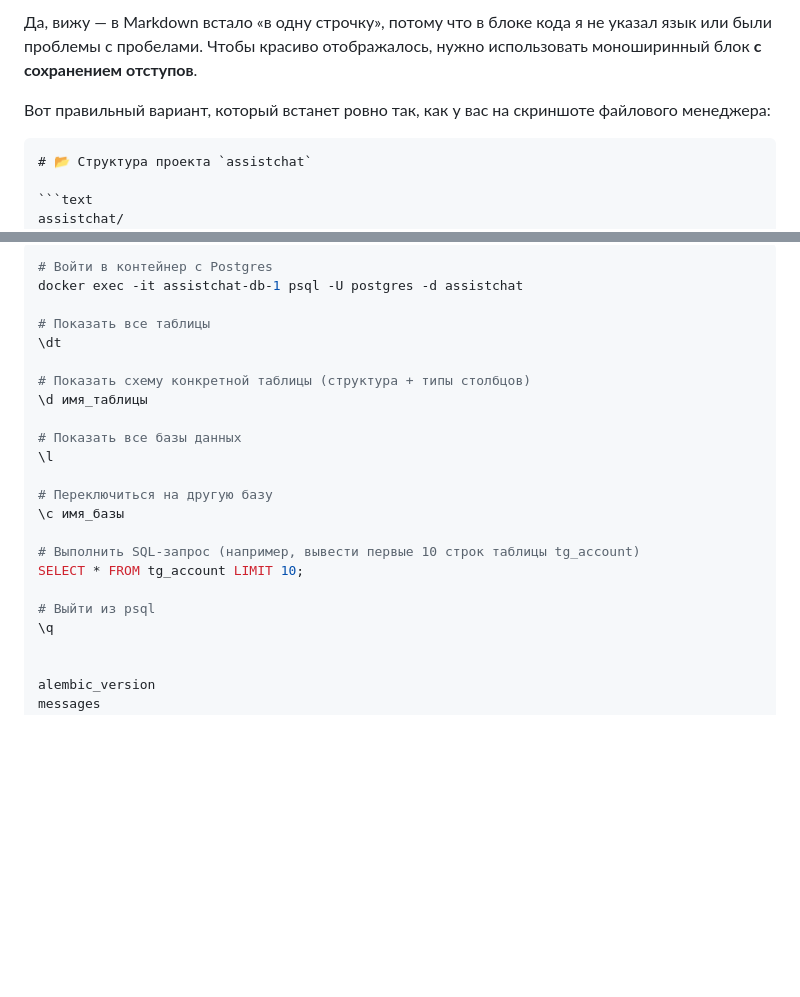
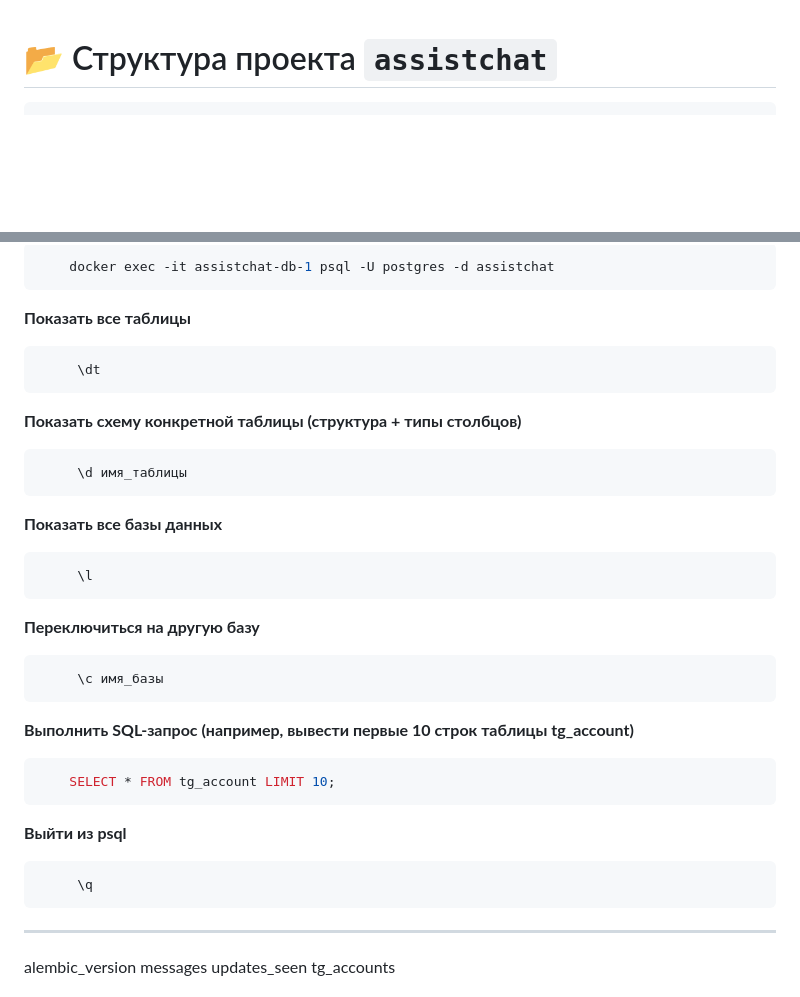
Before and after one commit to Aalam2000/assistchat, a Markdown page: README.md, 2 parts joined by grey strips. GitHub-like rendering; blank space fills up the shorter version.

Commit message:
9 Логин на сервер

````diff
--- a/README.md
+++ b/README.md
@@ -1,8 +1,3 @@
-Да, вижу — в Markdown встало «в одну строчку», потому что в блоке кода я не указал язык или были проблемы с пробелами. Чтобы красиво отображалось, нужно использовать моноширинный блок **с сохранением отступов**.
-
-Вот правильный вариант, который встанет ровно так, как у вас на скриншоте файлового менеджера:
-
-```markdown
 # 📂 Структура проекта `assistchat`
 
 ```text
@@ -162,25 +153,31 @@ docker volume ls
 ```bash
-# Войти в контейнер с Postgres
-docker exec -it assistchat-db-1 psql -U postgres -d assistchat
-
-# Показать все таблицы
-\dt
-
-# Показать схему конкретной таблицы (структура + типы столбцов)
-\d имя_таблицы
-
-# Показать все базы данных
-\l
-
-# Переключиться на другую базу
-\c имя_базы
-
-# Выполнить SQL-запрос (например, вывести первые 10 строк таблицы tg_account)
-SELECT * FROM tg_account LIMIT 10;
-
-# Выйти из psql
-\q
-
+    docker exec -it assistchat-db-1 psql -U postgres -d assistchat
+```
+**Показать все таблицы**
+```bash
+     \dt
+```
+**Показать схему конкретной таблицы (структура + типы столбцов)**
+```bash
+     \d имя_таблицы
+```
+**Показать все базы данных**
+```bash
+     \l
+```
+**Переключиться на другую базу**
+```bash
+     \c имя_базы
+```
+**Выполнить SQL-запрос (например, вывести первые 10 строк таблицы tg_account)**
+```bash
+    SELECT * FROM tg_account LIMIT 10;
+```
+**Выйти из psql**
+```bash
+     \q
+```
+---
 
 alembic_version
 messages
````
Also changed, not shown: other parts of README.md (+28 -32 lines).
